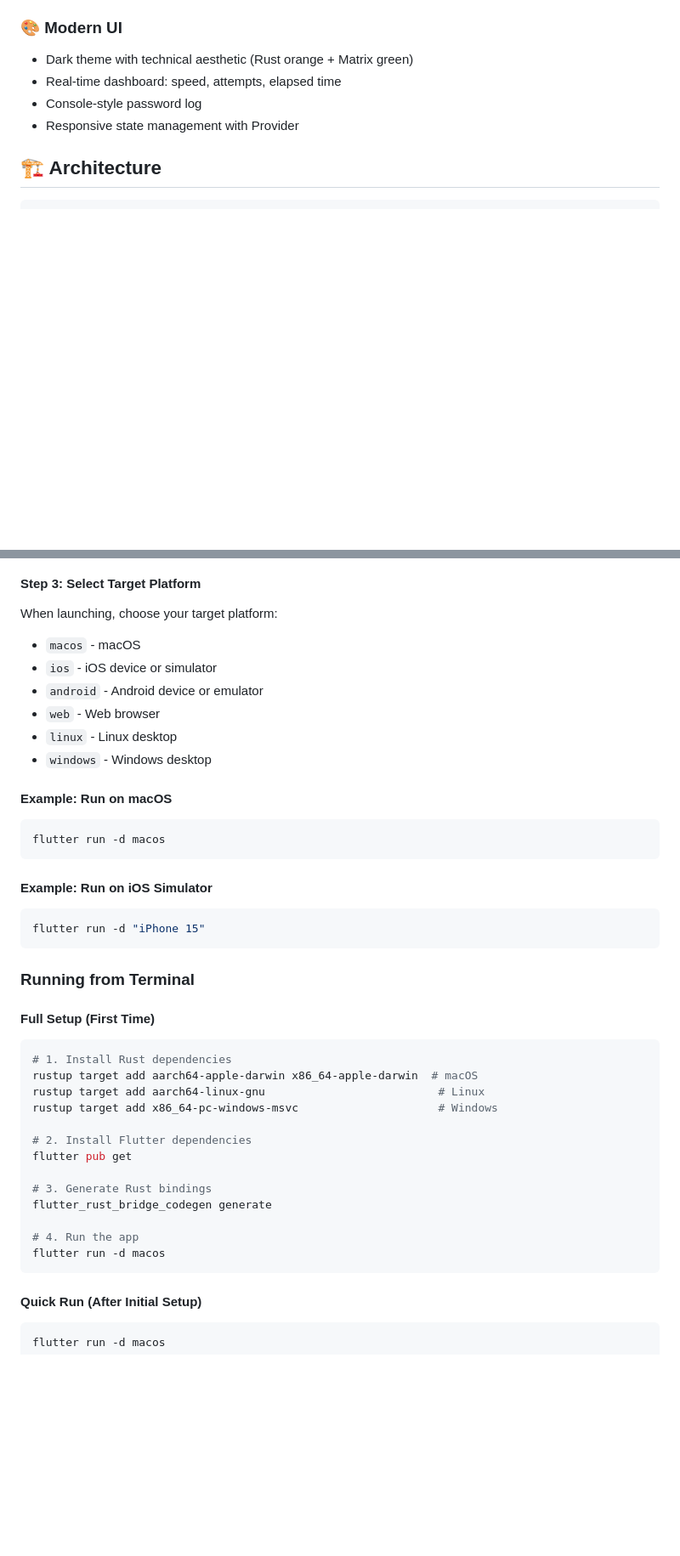
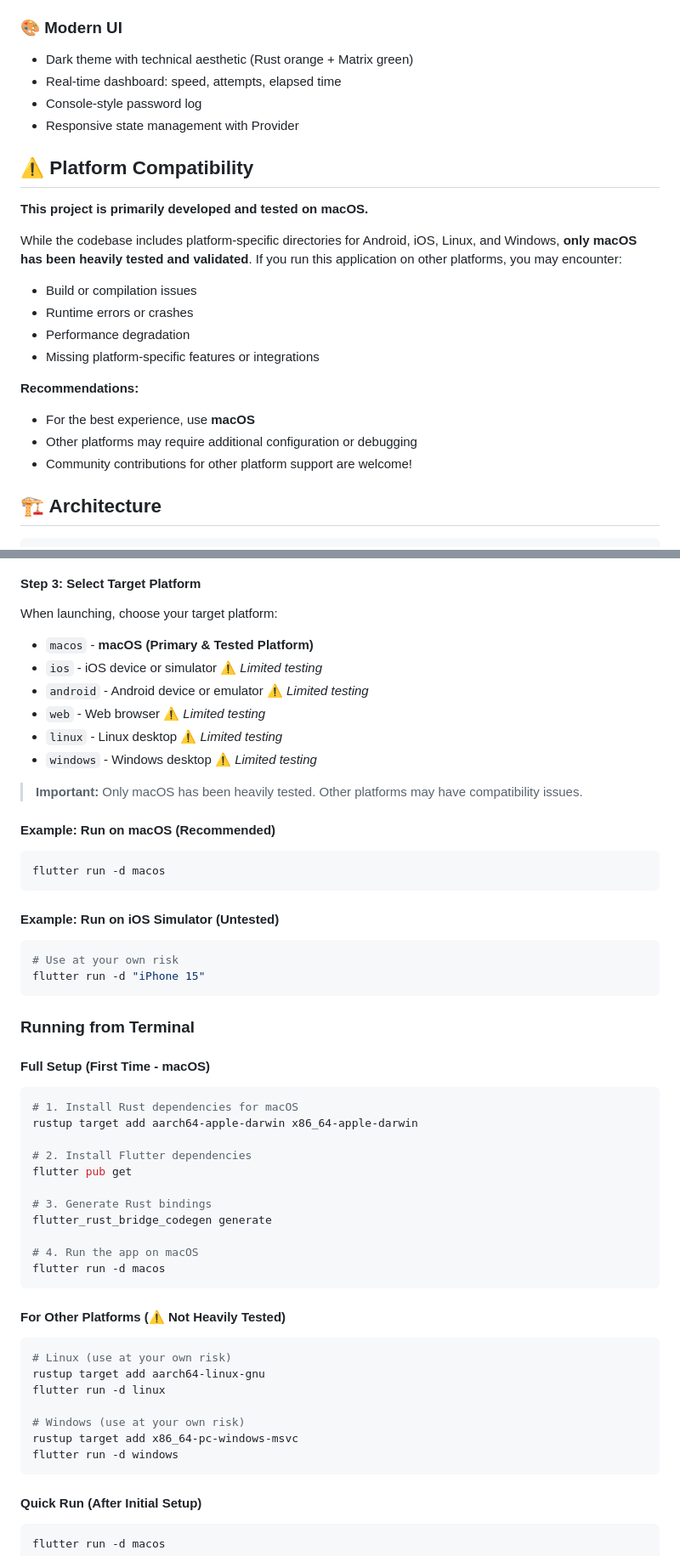
Before and after one commit to felnanuke2/rapid-crak, a Markdown page: README.md, 2 parts joined by grey strips. Shown at 85% size. Drawn GitHub-style; blank space fills up the shorter version.

Commit message:
docs: Enhance platform compatibility section in README for clarity and detail

````diff
--- a/README.md
+++ b/README.md
@@ -24,6 +24,22 @@
 - Real-time dashboard: speed, attempts, elapsed time
 - Console-style password log
 - Responsive state management with Provider
+
+## ⚠️ Platform Compatibility
+
+**This project is primarily developed and tested on macOS.**
+
+While the codebase includes platform-specific directories for Android, iOS, Linux, and Windows, **only macOS has been heavily tested and validated**. If you run this application on other platforms, you may encounter:
+
+- Build or compilation issues
+- Runtime errors or crashes
+- Performance degradation
+- Missing platform-specific features or integrations
+
+**Recommendations:**
+- For the best experience, use **macOS**
+- Other platforms may require additional configuration or debugging
+- Community contributions for other platform support are welcome!
 
 ## 🏗️ Architecture
 
@@ -127,31 +146,32 @@ Or use the configured VS Code task:
 
 #### Step 3: Select Target Platform
 When launching, choose your target platform:
-- `macos` - macOS
-- `ios` - iOS device or simulator
-- `android` - Android device or emulator
-- `web` - Web browser
-- `linux` - Linux desktop
-- `windows` - Windows desktop
+- `macos` - **macOS (Primary & Tested Platform)**
+- `ios` - iOS device or simulator ⚠️ *Limited testing*
+- `android` - Android device or emulator ⚠️ *Limited testing*
+- `web` - Web browser ⚠️ *Limited testing*
+- `linux` - Linux desktop ⚠️ *Limited testing*
+- `windows` - Windows desktop ⚠️ *Limited testing*
 
-#### Example: Run on macOS
+> **Important:** Only macOS has been heavily tested. Other platforms may have compatibility issues.
+
+#### Example: Run on macOS (Recommended)
 ```bash
 flutter run -d macos
 ```
 
-#### Example: Run on iOS Simulator
+#### Example: Run on iOS Simulator (Untested)
 ```bash
+# Use at your own risk
 flutter run -d "iPhone 15"
 ```
 
 ### Running from Terminal
 
-#### Full Setup (First Time)
+#### Full Setup (First Time - macOS)
 ```bash
-# 1. Install Rust dependencies
-rustup target add aarch64-apple-darwin x86_64-apple-darwin  # macOS
-rustup target add aarch64-linux-gnu                          # Linux
-rustup target add x86_64-pc-windows-msvc                     # Windows
+# 1. Install Rust dependencies for macOS
+rustup target add aarch64-apple-darwin x86_64-apple-darwin
 
 # 2. Install Flutter dependencies
 flutter pub get
@@ -159,8 +179,19 @@ flutter pub get
 # 3. Generate Rust bindings
 flutter_rust_bridge_codegen generate
 
-# 4. Run the app
+# 4. Run the app on macOS
 flutter run -d macos
+```
+
+#### For Other Platforms (⚠️ Not Heavily Tested)
+```bash
+# Linux (use at your own risk)
+rustup target add aarch64-linux-gnu
+flutter run -d linux
+
+# Windows (use at your own risk)
+rustup target add x86_64-pc-windows-msvc
+flutter run -d windows
 ```
 
 #### Quick Run (After Initial Setup)
````
Also changed, not shown: other parts of README.md (+8 -3 lines).
